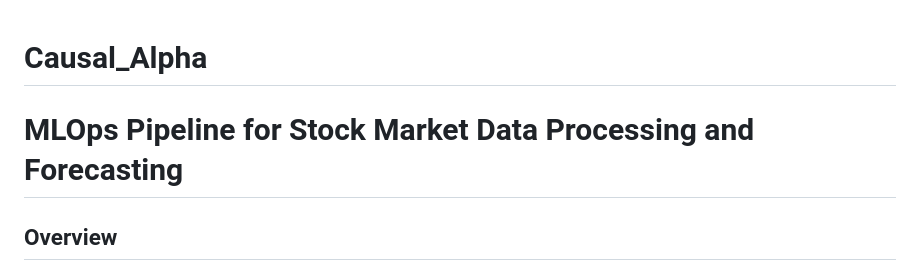
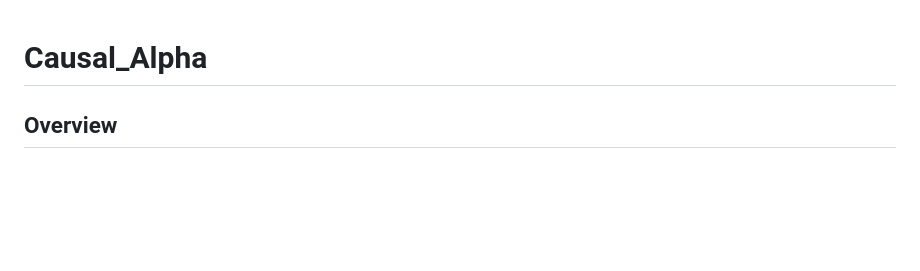
Before and after one commit to AbhilashPoshanagari/Causal_Alpha, a Markdown page: README.md, the part around the change. Drawn GitHub-style; blank space fills up the shorter version.

Commit message:
Removed common title

```diff
--- a/README.md
+++ b/README.md
@@ -1,7 +1,4 @@
 # Causal_Alpha
-
-# MLOps Pipeline for Stock Market Data Processing and Forecasting
-
 ## Overview
 This document outlines the MLOps architecture for real-time stock market data processing, storage, transformation, model training, and forecasting. The pipeline leverages Kafka, MongoDB, FastAPI, WebSockets, and MLFlow for seamless integration and deployment.
 
```
